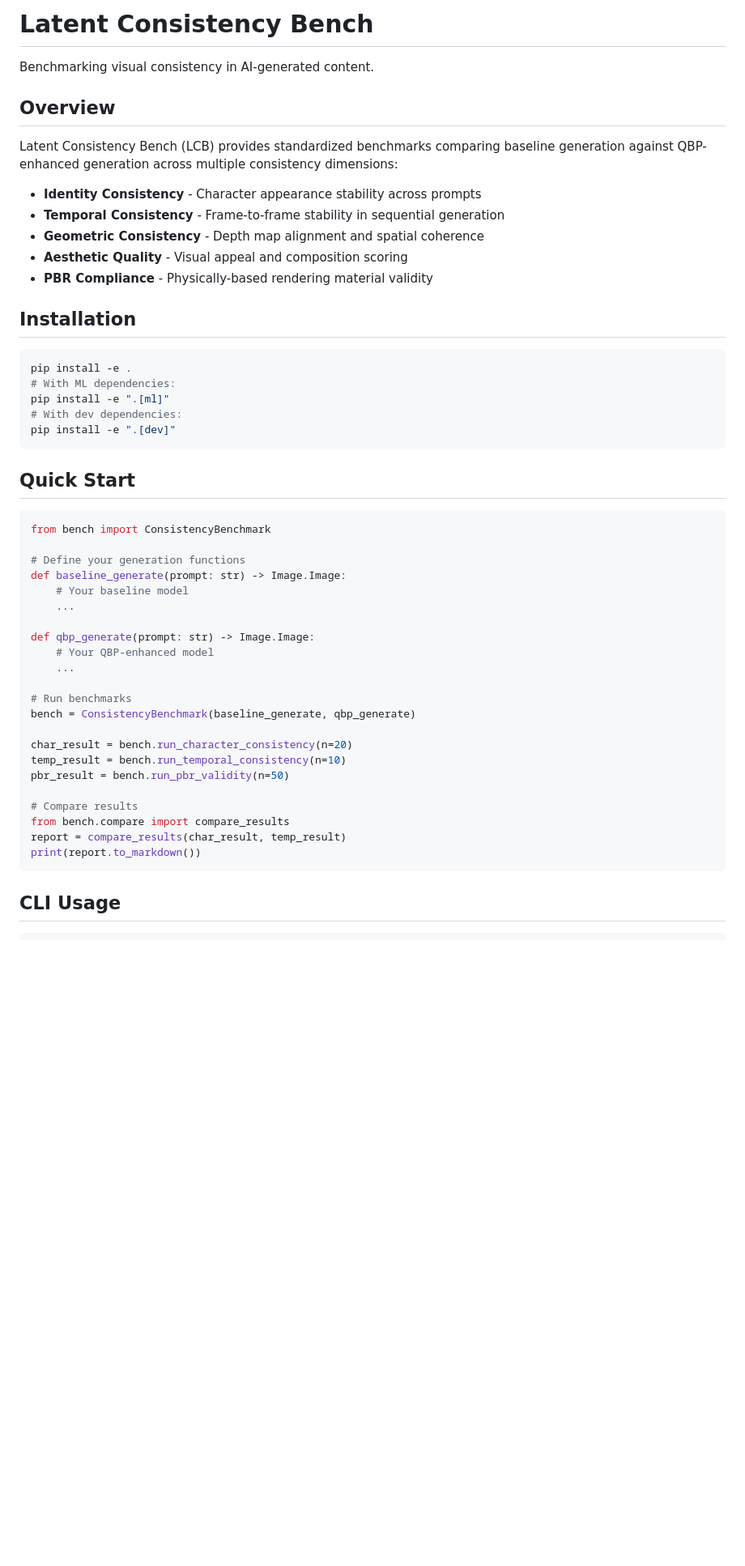
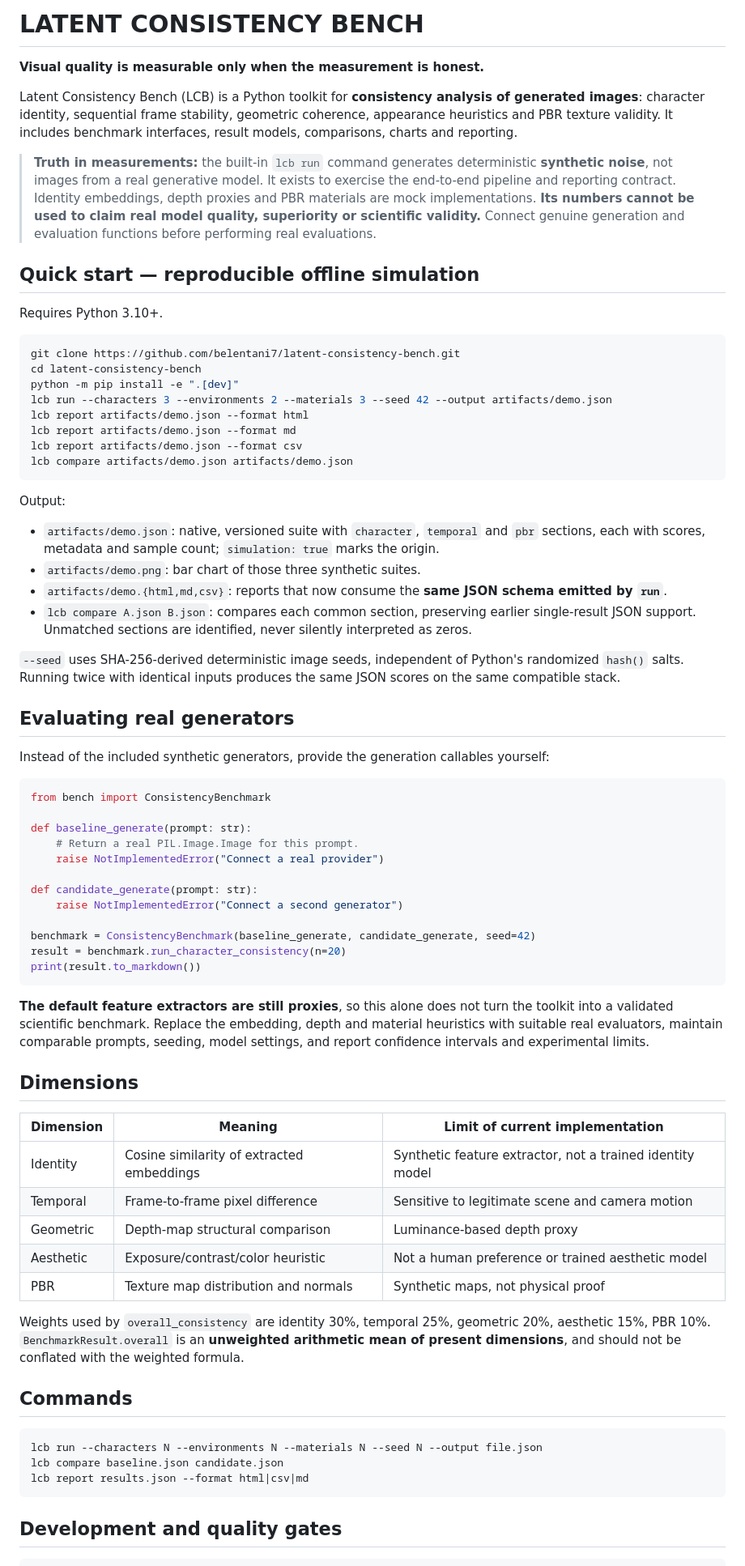
Before and after one commit to belentani7/latent-consistency-bench, a Markdown page: README.md, the part around one of its changes. Shown at 81% size. GitHub-like rendering; blank space fills up the shorter version.

Commit message:
docs(lcb): honest synthetic benchmark contract and full end-to-end reproducible usage

````diff
--- a/README.md
+++ b/README.md
@@ -1,54 +1,74 @@
-# Latent Consistency Bench
+# LATENT CONSISTENCY BENCH
+**Visual quality is measurable only when the measurement is honest.**
 
-Benchmarking visual consistency in AI-generated content.
+Latent Consistency Bench (LCB) is a Python toolkit for **consistency analysis of generated images**: character identity, sequential frame stability, geometric coherence, appearance heuristics and PBR texture validity. It includes benchmark interfaces, result models, comparisons, charts and reporting.
 
-## Overview
+> **Truth in measurements:** the built-in `lcb run` command generates deterministic **synthetic noise**, not images from a real generative model. It exists to exercise the end-to-end pipeline and reporting contract. Identity embeddings, depth proxies and PBR materials are mock implementations. **Its numbers cannot be used to claim real model quality, superiority or scientific validity.** Connect genuine generation and evaluation functions before performing real evaluations.
 
-Latent Consistency Bench (LCB) provides standardized benchmarks comparing baseline generation against QBP-enhanced generation across multiple consistency dimensions:
+## Quick start — reproducible offline simulation
 
-- **Identity Consistency** - Character appearance stability across prompts
-- **Temporal Consistency** - Frame-to-frame stability in sequential generation
-- **Geometric Consistency** - Depth map alignment and spatial coherence
-- **Aesthetic Quality** - Visual appeal and composition scoring
-- **PBR Compliance** - Physically-based rendering material validity
-
-## Installation
+Requires Python 3.10+.
 
 ```bash
-pip install -e .
-# With ML dependencies:
-pip install -e ".[ml]"
-# With dev dependencies:
-pip install -e ".[dev]"
+git clone https://github.com/belentani7/latent-consistency-bench.git
+cd latent-consistency-bench
+python -m pip install -e ".[dev]"
+lcb run --characters 3 --environments 2 --materials 3 --seed 42 --output artifacts/demo.json
+lcb report artifacts/demo.json --format html
+lcb report artifacts/demo.json --format md
+lcb report artifacts/demo.json --format csv
+lcb compare artifacts/demo.json artifacts/demo.json
 ```
 
-## Quick Start
+Output:
+- `artifacts/demo.json`: native, versioned suite with `character`, `temporal` and `pbr` sections, each with scores, metadata and sample count; `simulation: true` marks the origin.
+- `artifacts/demo.png`: bar chart of those three synthetic suites.
+- `artifacts/demo.{html,md,csv}`: reports that now consume the **same JSON schema emitted by `run`**.
+- `lcb compare A.json B.json`: compares each common section, preserving earlier single-result JSON support. Unmatched sections are identified, never silently interpreted as zeros.
+
+`--seed` uses SHA-256-derived deterministic image seeds, independent of Python's randomized `hash()` salts. Running twice with identical inputs produces the same JSON scores on the same compatible stack.
+
+## Evaluating real generators
+
+Instead of the included synthetic generators, provide the generation callables yourself:
 
 ```python
 from bench import ConsistencyBenchmark
 
-# Define your generation functions
-def baseline_generate(prompt: str) -> Image.Image:
-    # Your baseline model
-    ...
+def baseline_generate(prompt: str):
+    # Return a real PIL.Image.Image for this prompt.
+    raise NotImplementedError("Connect a real provider")
 
-def qbp_generate(prompt: str) -> Image.Image:
-    # Your QBP-enhanced model
-    ...
+def candidate_generate(prompt: str):
+    raise NotImplementedError("Connect a second generator")
 
-# Run benchmarks
-bench = ConsistencyBenchmark(baseline_generate, qbp_generate)
-
-char_result = bench.run_character_consistency(n=20)
-temp_result = bench.run_temporal_consistency(n=10)
-pbr_result = bench.run_pbr_validity(n=50)
-
-# Compare results
-from bench.compare import compare_results
-report = compare_results(char_result, temp_result)
-print(report.to_markdown())
+benchmark = ConsistencyBenchmark(baseline_generate, candidate_generate, seed=42)
+result = benchmark.run_character_consistency(n=20)
+print(result.to_markdown())
 ```
 
-## CLI Usage
+**The default feature extractors are still proxies**, so this alone does not turn the toolkit into a validated scientific benchmark. Replace the embedding, depth and material heuristics with suitable real evaluators, maintain comparable prompts, seeding, model settings, and report confidence intervals and experimental limits.
+
+## Dimensions
+
+| Dimension | Meaning | Limit of current implementation |
+|---|---|---|
+| Identity | Cosine similarity of extracted embeddings | Synthetic feature extractor, not a trained identity model |
+| Temporal | Frame-to-frame pixel difference | Sensitive to legitimate scene and camera motion |
+| Geometric | Depth-map structural comparison | Luminance-based depth proxy |
+| Aesthetic | Exposure/contrast/color heuristic | Not a human preference or trained aesthetic model |
+| PBR | Texture map distribution and normals | Synthetic maps, not physical proof |
+
+Weights used by `overall_consistency` are identity 30%, temporal 25%, geometric 20%, aesthetic 15%, PBR 10%. `BenchmarkResult.overall` is an **unweighted arithmetic mean of present dimensions**, and should not be conflated with the weighted formula.
+
+## Commands
+
+```text
+lcb run --characters N --environments N --materials N --seed N --output file.json
+lcb compare baseline.json candidate.json
+lcb report results.json --format html|csv|md
+```
+
+## Development and quality gates
 
 ```bash
````
Also changed, not shown: other parts of README.md (+5 -78 lines).
